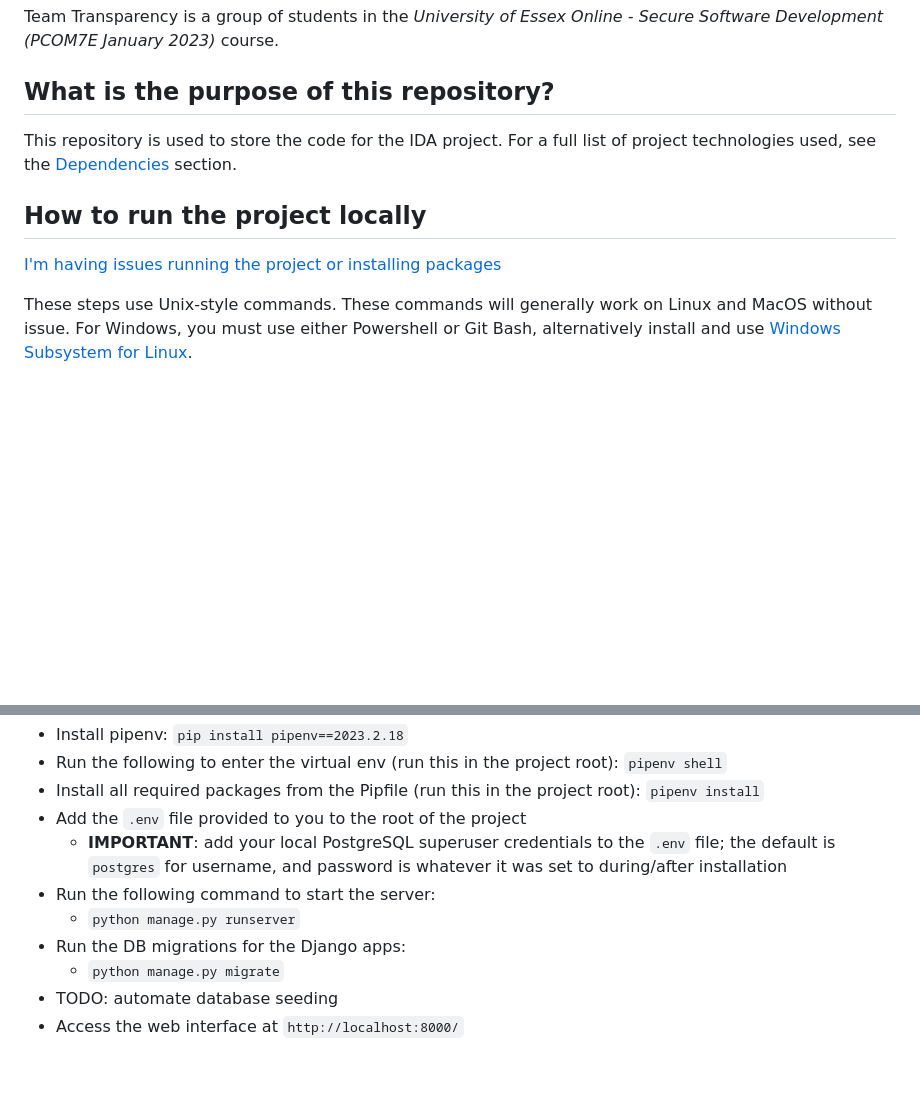
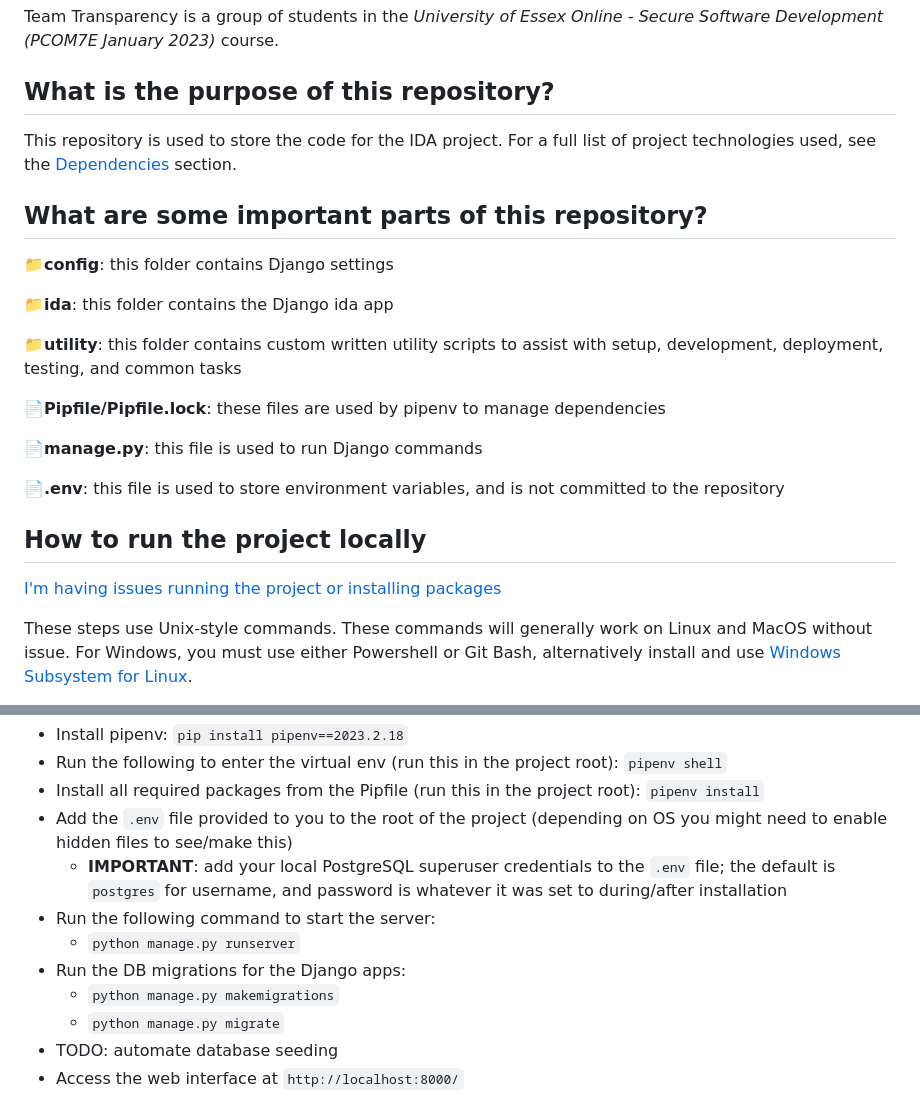
Before and after one commit to turbits/SSDCS-IDA, a Markdown page: README.md, 2 parts joined by grey strips. Drawn GitHub-style; blank space fills up the shorter version.

Commit message:
add 'important parts' section for clarification, fix link, add makemigrations step

```diff
--- a/README.md
+++ b/README.md
@@ -12,5 +12,19 @@ Team Transparency is a group of students in the _University of Essex Online - Se
 
 This repository is used to store the code for the IDA project. For a full list of project technologies used, see the [Dependencies](#dependencies) section.
 
+## What are some important parts of this repository?
+
+📁**config**: this folder contains Django settings
+
+📁**ida**: this folder contains the Django ida app
+
+📁**utility**: this folder contains custom written utility scripts to assist with setup, development, deployment, testing, and common tasks
+
+📄**Pipfile/Pipfile.lock**: these files are used by pipenv to manage dependencies
+
+📄**manage.py**: this file is used to run Django commands
+
+📄**.env**: this file is used to store environment variables, and is not committed to the repository
+
 ## How to run the project locally
 
@@ -36,11 +50,12 @@ For MacOS specifically, Python 2.7 is installed by default. Python 3 may take a
 - Install pipenv: `pip install pipenv==2023.2.18`
 - Run the following to enter the virtual env (run this in the project root): `pipenv shell`
 - Install all required packages from the Pipfile (run this in the project root): `pipenv install`
-- Add the `.env` file provided to you to the root of the project
+- Add the `.env` file provided to you to the root of the project (depending on OS you might need to enable hidden files to see/make this)
   - **IMPORTANT**: add your local PostgreSQL superuser credentials to the `.env` file; the default is `postgres` for username, and password is whatever it was set to during/after installation
 - Run the following command to start the server:
   - `python manage.py runserver`
 - Run the DB migrations for the Django apps:
+  - `python manage.py makemigrations`
   - `python manage.py migrate`
 - TODO: automate database seeding
 - Access the web interface at `http://localhost:8000/`
```
Also changed, not shown: other parts of README.md (+1 -1 lines).
